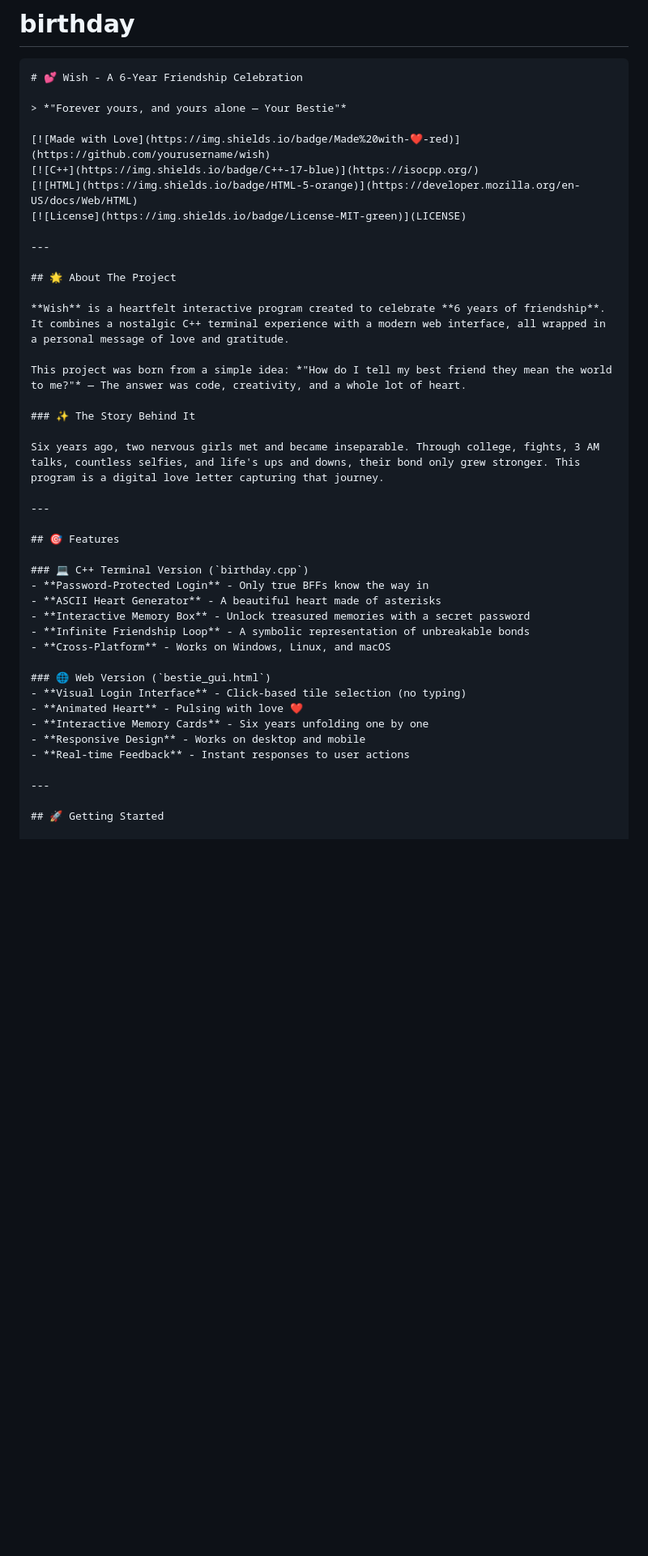
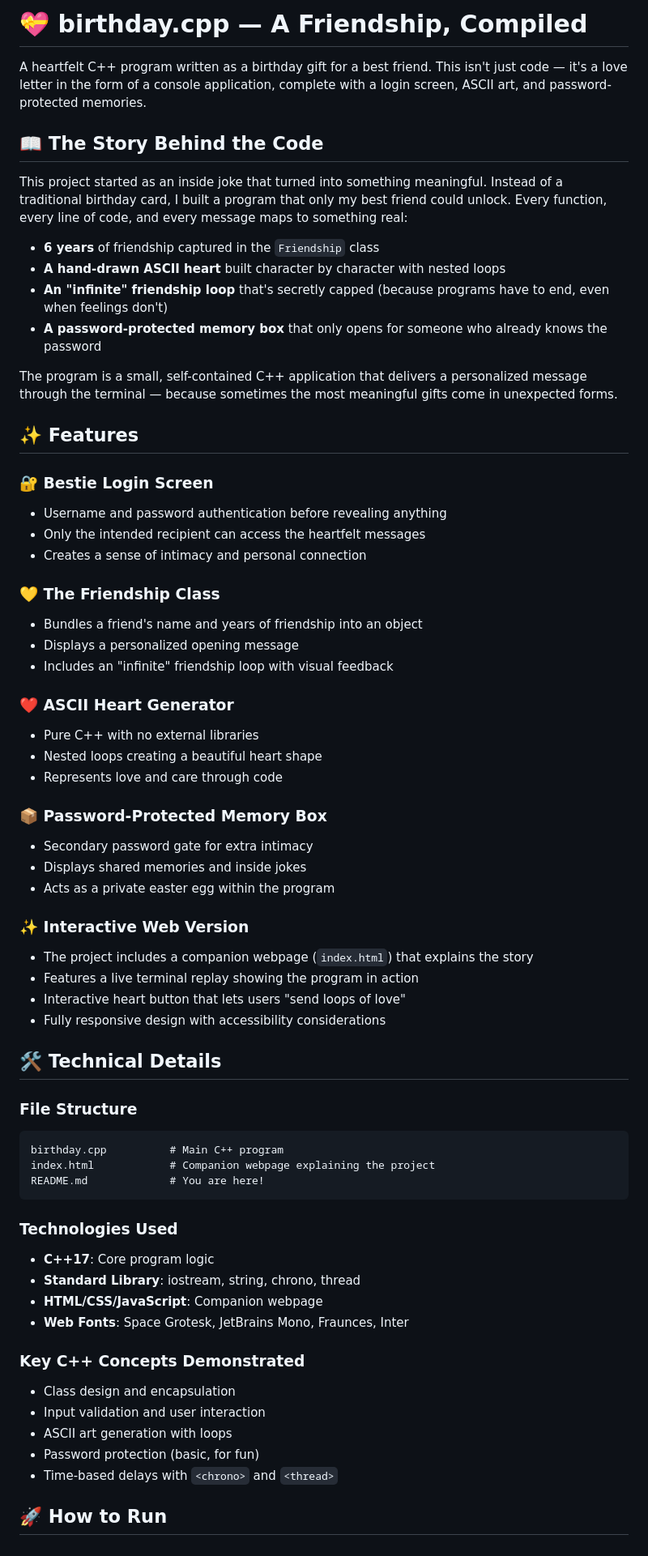
Before and after one commit to bint-e-waseem/birthday, a Markdown page: README.md, the part around one of its changes. Shown at 81% size. Drawn GitHub-style; blank space fills up the shorter version.

Commit message:
Revise README for birthday.cpp project
Updated README to reflect project name and added detailed descriptions of features and functionalities.

````diff
--- a/README.md
+++ b/README.md
@@ -1,47 +1,68 @@
-# birthday
+# 💝 birthday.cpp — A Friendship, Compiled
 
-```markdown
-# 💕 Wish - A 6-Year Friendship Celebration
+A heartfelt C++ program written as a birthday gift for a best friend. This isn't just code — it's a love letter in the form of a console application, complete with a login screen, ASCII art, and password-protected memories.
 
-> *"Forever yours, and yours alone — Your Bestie"*
+## 📖 The Story Behind the Code
 
-[![Made with Love](https://img.shields.io/badge/Made%20with-❤️-red)](https://github.com/yourusername/wish)
-[![C++](https://img.shields.io/badge/C++-17-blue)](https://isocpp.org/)
-[![HTML](https://img.shields.io/badge/HTML-5-orange)](https://developer.mozilla.org/en-US/docs/Web/HTML)
-[![License](https://img.shields.io/badge/License-MIT-green)](LICENSE)
+This project started as an inside joke that turned into something meaningful. Instead of a traditional birthday card, I built a program that only my best friend could unlock. Every function, every line of code, and every message maps to something real:
 
----
+- **6 years** of friendship captured in the `Friendship` class
+- **A hand-drawn ASCII heart** built character by character with nested loops
+- **An "infinite" friendship loop** that's secretly capped (because programs have to end, even when feelings don't)
+- **A password-protected memory box** that only opens for someone who already knows the password
 
-## 🌟 About The Project
+The program is a small, self-contained C++ application that delivers a personalized message through the terminal — because sometimes the most meaningful gifts come in unexpected forms.
 
-**Wish** is a heartfelt interactive program created to celebrate **6 years of friendship**. It combines a nostalgic C++ terminal experience with a modern web interface, all wrapped in a personal message of love and gratitude.
+## ✨ Features
 
-This project was born from a simple idea: *"How do I tell my best friend they mean the world to me?"* — The answer was code, creativity, and a whole lot of heart.
+### 🔐 Bestie Login Screen
+- Username and password authentication before revealing anything
+- Only the intended recipient can access the heartfelt messages
+- Creates a sense of intimacy and personal connection
 
-### ✨ The Story Behind It
+### 💛 The Friendship Class
+- Bundles a friend's name and years of friendship into an object
+- Displays a personalized opening message
+- Includes an "infinite" friendship loop with visual feedback
 
-Six years ago, two nervous girls met and became inseparable. Through college, fights, 3 AM talks, countless selfies, and life's ups and downs, their bond only grew stronger. This program is a digital love letter capturing that journey.
+### ❤️ ASCII Heart Generator
+- Pure C++ with no external libraries
+- Nested loops creating a beautiful heart shape
+- Represents love and care through code
 
----
+### 📦 Password-Protected Memory Box
+- Secondary password gate for extra intimacy
+- Displays shared memories and inside jokes
+- Acts as a private easter egg within the program
 
-## 🎯 Features
+### ✨ Interactive Web Version
+- The project includes a companion webpage (`index.html`) that explains the story
+- Features a live terminal replay showing the program in action
+- Interactive heart button that lets users "send loops of love"
+- Fully responsive design with accessibility considerations
 
-### 💻 C++ Terminal Version (`birthday.cpp`)
-- **Password-Protected Login** - Only true BFFs know the way in
-- **ASCII Heart Generator** - A beautiful heart made of asterisks
-- **Interactive Memory Box** - Unlock treasured memories with a secret password
-- **Infinite Friendship Loop** - A symbolic representation of unbreakable bonds
-- **Cross-Platform** - Works on Windows, Linux, and macOS
+## 🛠️ Technical Details
 
-### 🌐 Web Version (`bestie_gui.html`)
-- **Visual Login Interface** - Click-based tile selection (no typing)
-- **Animated Heart** - Pulsing with love ❤️
-- **Interactive Memory Cards** - Six years unfolding one by one
-- **Responsive Design** - Works on desktop and mobile
-- **Real-time Feedback** - Instant responses to user actions
+### File Structure
+```
+birthday.cpp          # Main C++ program
+index.html            # Companion webpage explaining the project
+README.md             # You are here!
+```
 
----
+### Technologies Used
+- **C++17**: Core program logic
+- **Standard Library**: iostream, string, chrono, thread
+- **HTML/CSS/JavaScript**: Companion webpage
+- **Web Fonts**: Space Grotesk, JetBrains Mono, Fraunces, Inter
 
-## 🚀 Getting Started
+### Key C++ Concepts Demonstrated
+- Class design and encapsulation
+- Input validation and user interaction
+- ASCII art generation with loops
+- Password protection (basic, for fun)
+- Time-based delays with `<chrono>` and `<thread>`
+
+## 🚀 How to Run
 
 ### Prerequisites
````
Also changed, not shown: other parts of README.md (+83 -292 lines).
